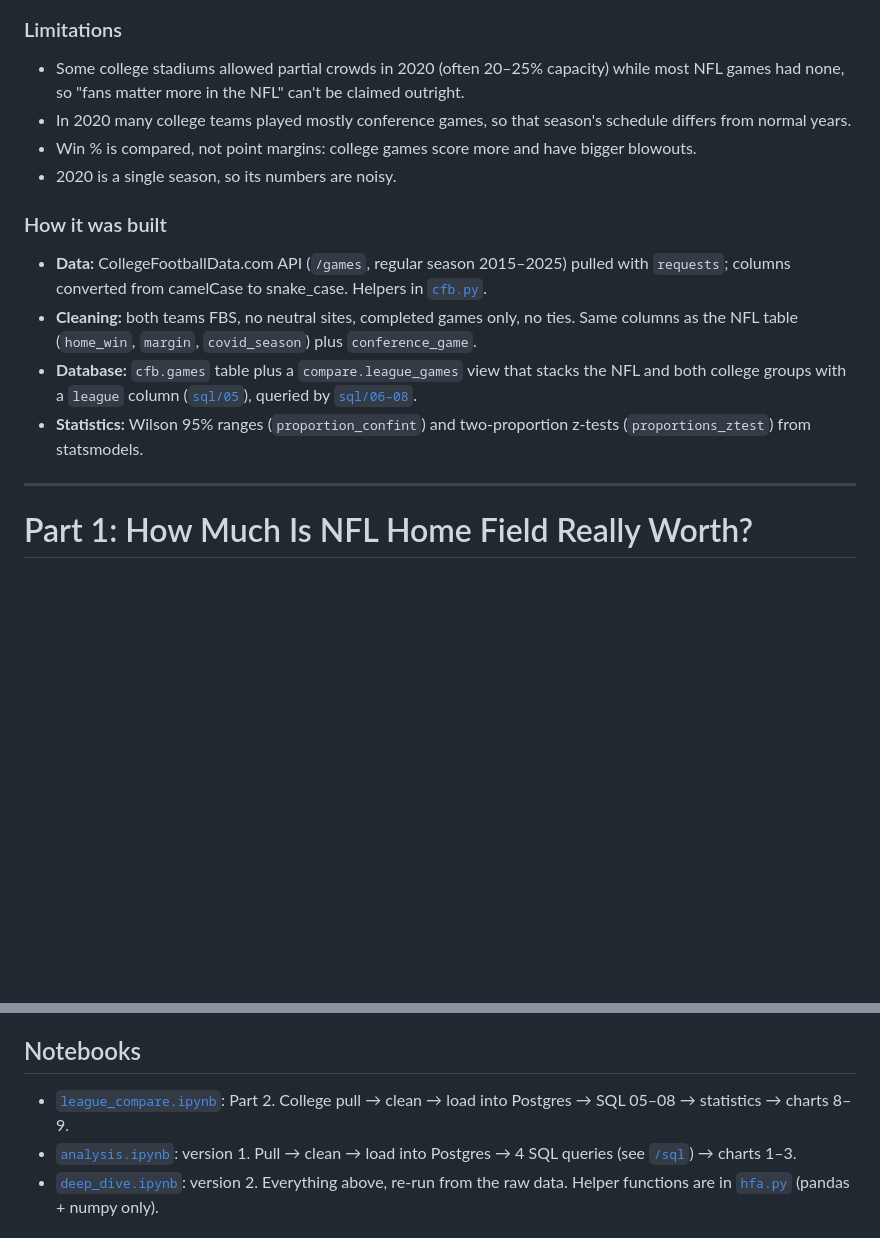
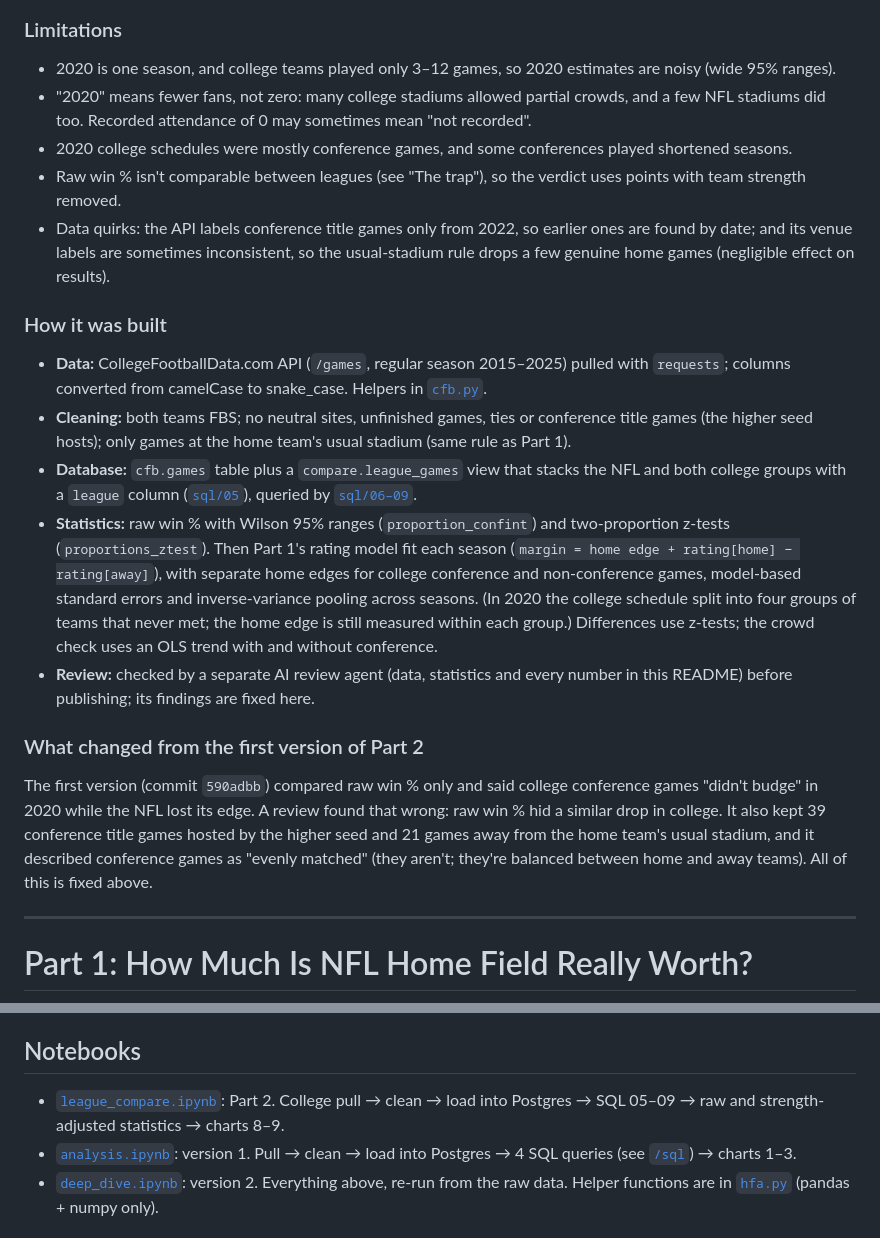
Before and after one commit to wdouble2/nfl-home-field-advantage, a Markdown page: README.md, 2 parts joined by grey strips. Drawn GitHub-style; blank space fills up the shorter version.

```diff
--- a/README.md
+++ b/README.md
@@ -17,15 +20,20 @@ College home games are often mismatches (big schools host small schools), so the
 
 ### Limitations
-- Some college stadiums allowed partial crowds in 2020 (often 20–25% capacity) while most NFL games had none, so "fans matter more in the NFL" can't be claimed outright.
-- In 2020 many college teams played mostly conference games, so that season's schedule differs from normal years.
-- Win % is compared, not point margins: college games score more and have bigger blowouts.
-- 2020 is a single season, so its numbers are noisy.
+- 2020 is one season, and college teams played only 3–12 games, so 2020 estimates are noisy (wide 95% ranges).
+- "2020" means fewer fans, not zero: many college stadiums allowed partial crowds, and a few NFL stadiums did too. Recorded attendance of 0 may sometimes mean "not recorded".
+- 2020 college schedules were mostly conference games, and some conferences played shortened seasons.
+- Raw win % isn't comparable between leagues (see "The trap"), so the verdict uses points with team strength removed.
+- Data quirks: the API labels conference title games only from 2022, so earlier ones are found by date; and its venue labels are sometimes inconsistent, so the usual-stadium rule drops a few genuine home games (negligible effect on results).
 
 ### How it was built
 - **Data:** CollegeFootballData.com API (`/games`, regular season 2015–2025) pulled with `requests`; columns converted from camelCase to snake_case. Helpers in [`cfb.py`](cfb.py).
-- **Cleaning:** both teams FBS, no neutral sites, completed games only, no ties. Same columns as the NFL table (`home_win`, `margin`, `covid_season`) plus `conference_game`.
-- **Database:** `cfb.games` table plus a `compare.league_games` view that stacks the NFL and both college groups with a `league` column ([`sql/05`](sql/05_create_league_view.sql)), queried by [`sql/06–08`](sql).
-- **Statistics:** Wilson 95% ranges (`proportion_confint`) and two-proportion z-tests (`proportions_ztest`) from statsmodels.
+- **Cleaning:** both teams FBS; no neutral sites, unfinished games, ties or conference title games (the higher seed hosts); only games at the home team's usual stadium (same rule as Part 1).
+- **Database:** `cfb.games` table plus a `compare.league_games` view that stacks the NFL and both college groups with a `league` column ([`sql/05`](sql/05_create_league_view.sql)), queried by [`sql/06–09`](sql).
+- **Statistics:** raw win % with Wilson 95% ranges (`proportion_confint`) and two-proportion z-tests (`proportions_ztest`). Then Part 1's rating model fit each season (`margin = home edge + rating[home] − rating[away]`), with separate home edges for college conference and non-conference games, model-based standard errors and inverse-variance pooling across seasons. (In 2020 the college schedule split into four groups of teams that never met; the home edge is still measured within each group.) Differences use z-tests; the crowd check uses an OLS trend with and without conference.
+- **Review:** checked by a separate AI review agent (data, statistics and every number in this README) before publishing; its findings are fixed here.
+
+### What changed from the first version of Part 2
+The first version (commit `590adbb`) compared raw win % only and said college conference games "didn't budge" in 2020 while the NFL lost its edge. A review found that wrong: raw win % hid a similar drop in college. It also kept 39 conference title games hosted by the higher seed and 21 games away from the home team's usual stadium, and it described conference games as "evenly matched" (they aren't; they're balanced between home and away teams). All of this is fixed above.
 
 ---
 
@@ -58,7 +66,7 @@ How much does playing at home help NFL teams, did it disappear in 2020 when stad
 - **Honest limits:** 2020 still had some fans in some stadiums (attendance isn't in the data); one strength rating per team per season; situations overlap, so rest, travel, time zones and division games are also fit jointly.
 
 ## Notebooks
-- [`league_compare.ipynb`](league_compare.ipynb): Part 2. College pull → clean → load into Postgres → SQL 05–08 → statistics → charts 8–9.
+- [`league_compare.ipynb`](league_compare.ipynb): Part 2. College pull → clean → load into Postgres → SQL 05–09 → raw and strength-adjusted statistics → charts 8–9.
 - [`analysis.ipynb`](analysis.ipynb): version 1. Pull → clean → load into Postgres → 4 SQL queries (see [`/sql`](sql)) → charts 1–3.
 - [`deep_dive.ipynb`](deep_dive.ipynb): version 2. Everything above, re-run from the raw data. Helper functions are in [`hfa.py`](hfa.py) (pandas + numpy only).
 
```
Also changed, not shown: other parts of README.md (+9 -6 lines), charts/08_league_fan_effect.png, charts/09_league_by_season.png, 3 other files.
